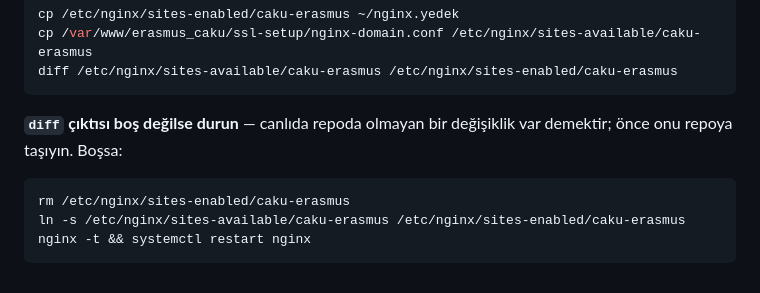
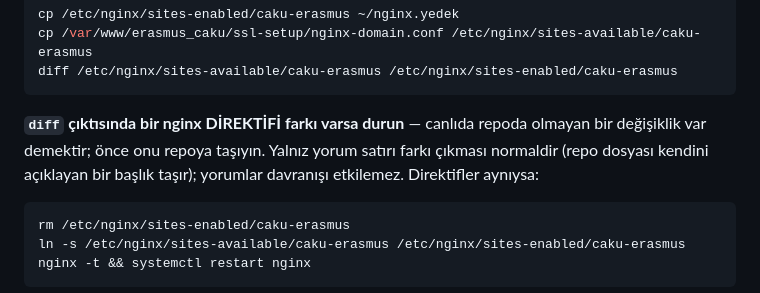
Before and after one commit to mrtunahan/erasmus_caku, a Markdown page: dagitim/DAGITIM.md, the part around the change. Rendered like a GitHub page.

Commit message:
DAGITIM: symlink geçişinde yorum farkını ayır
"diff boş olmalı" fazla katıydı: repo dosyası kendini açıklayan bir başlık
taşıyor, canlı kopya taşımıyor. İlk geçişte bu 16 satırlık yorum farkı
çıkıyor ve kullanıcıyı gereksiz yere durduruyordu. Ölçüt yorum değil,
nginx DİREKTİFİ farkı.

````diff
--- a/dagitim/DAGITIM.md
+++ b/dagitim/DAGITIM.md
@@ -41,8 +41,10 @@ cp /var/www/erasmus_caku/ssl-setup/nginx-domain.conf /etc/nginx/sites-available/
 diff /etc/nginx/sites-available/caku-erasmus /etc/nginx/sites-enabled/caku-erasmus
 ```
 
-**`diff` çıktısı boş değilse durun** — canlıda repoda olmayan bir değişiklik
-var demektir; önce onu repoya taşıyın. Boşsa:
+**`diff` çıktısında bir nginx DİREKTİFİ farkı varsa durun** — canlıda repoda
+olmayan bir değişiklik var demektir; önce onu repoya taşıyın. Yalnız yorum
+satırı farkı çıkması normaldir (repo dosyası kendini açıklayan bir başlık
+taşır); yorumlar davranışı etkilemez. Direktifler aynıysa:
 
 ```bash
 rm /etc/nginx/sites-enabled/caku-erasmus
````
